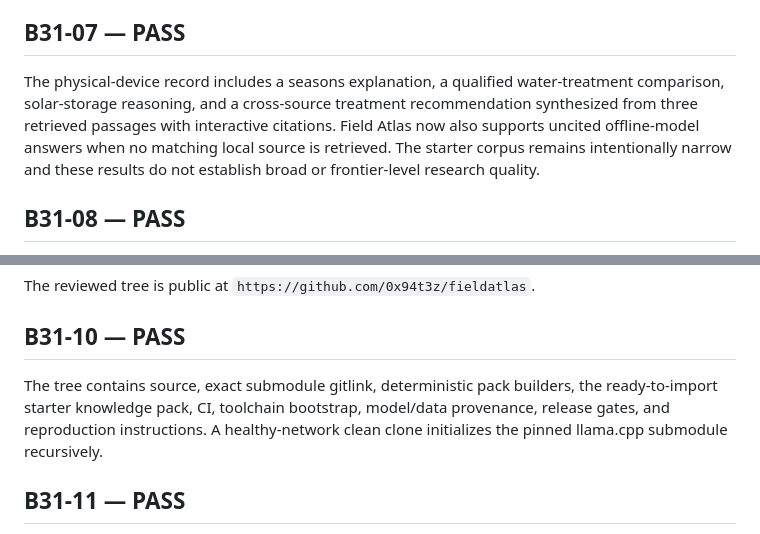
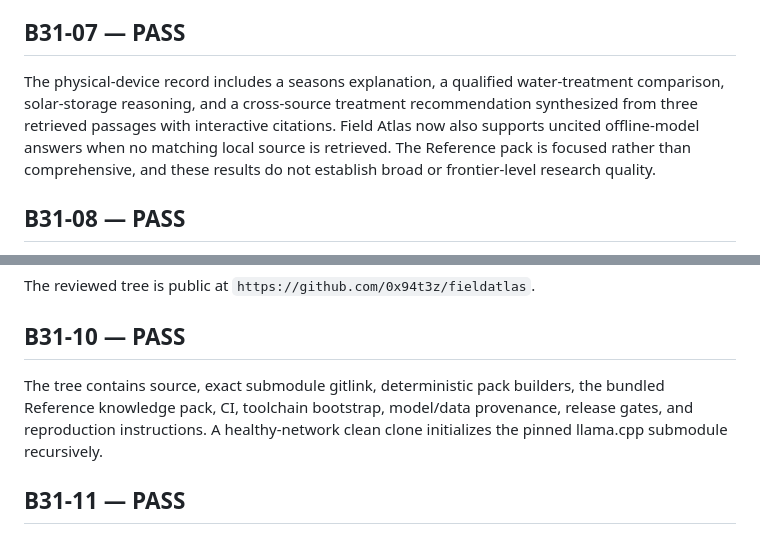
Before and after one commit to 0x94t3z/fieldatlas, a Markdown page: docs/compliance/release-audit.md, 2 parts joined by grey strips. Drawn GitHub-style.

Commit message:
Align physical evidence with reference release

```diff
--- a/docs/compliance/release-audit.md
+++ b/docs/compliance/release-audit.md
@@ -48,7 +48,7 @@ The APK audit found no Google Play Services or Firebase packages. Instrumentatio
 
 ## B31-07 — PASS
 
-The physical-device record includes a seasons explanation, a qualified water-treatment comparison, solar-storage reasoning, and a cross-source treatment recommendation synthesized from three retrieved passages with interactive citations. Field Atlas now also supports uncited offline-model answers when no matching local source is retrieved. The starter corpus remains intentionally narrow and these results do not establish broad or frontier-level research quality.
+The physical-device record includes a seasons explanation, a qualified water-treatment comparison, solar-storage reasoning, and a cross-source treatment recommendation synthesized from three retrieved passages with interactive citations. Field Atlas now also supports uncited offline-model answers when no matching local source is retrieved. The Reference pack is focused rather than comprehensive, and these results do not establish broad or frontier-level research quality.
 
 ## B31-08 — PASS
 
@@ -60,7 +60,7 @@ The reviewed tree is public at `https://github.com/0x94t3z/fieldatlas`.
 
 ## B31-10 — PASS
 
-The tree contains source, exact submodule gitlink, deterministic pack builders, the ready-to-import starter knowledge pack, CI, toolchain bootstrap, model/data provenance, release gates, and reproduction instructions. A healthy-network clean clone initializes the pinned llama.cpp submodule recursively.
+The tree contains source, exact submodule gitlink, deterministic pack builders, the bundled Reference knowledge pack, CI, toolchain bootstrap, model/data provenance, release gates, and reproduction instructions. A healthy-network clean clone initializes the pinned llama.cpp submodule recursively.
 
 ## B31-11 — PASS
 
```
Also changed, not shown: 1 other file.
